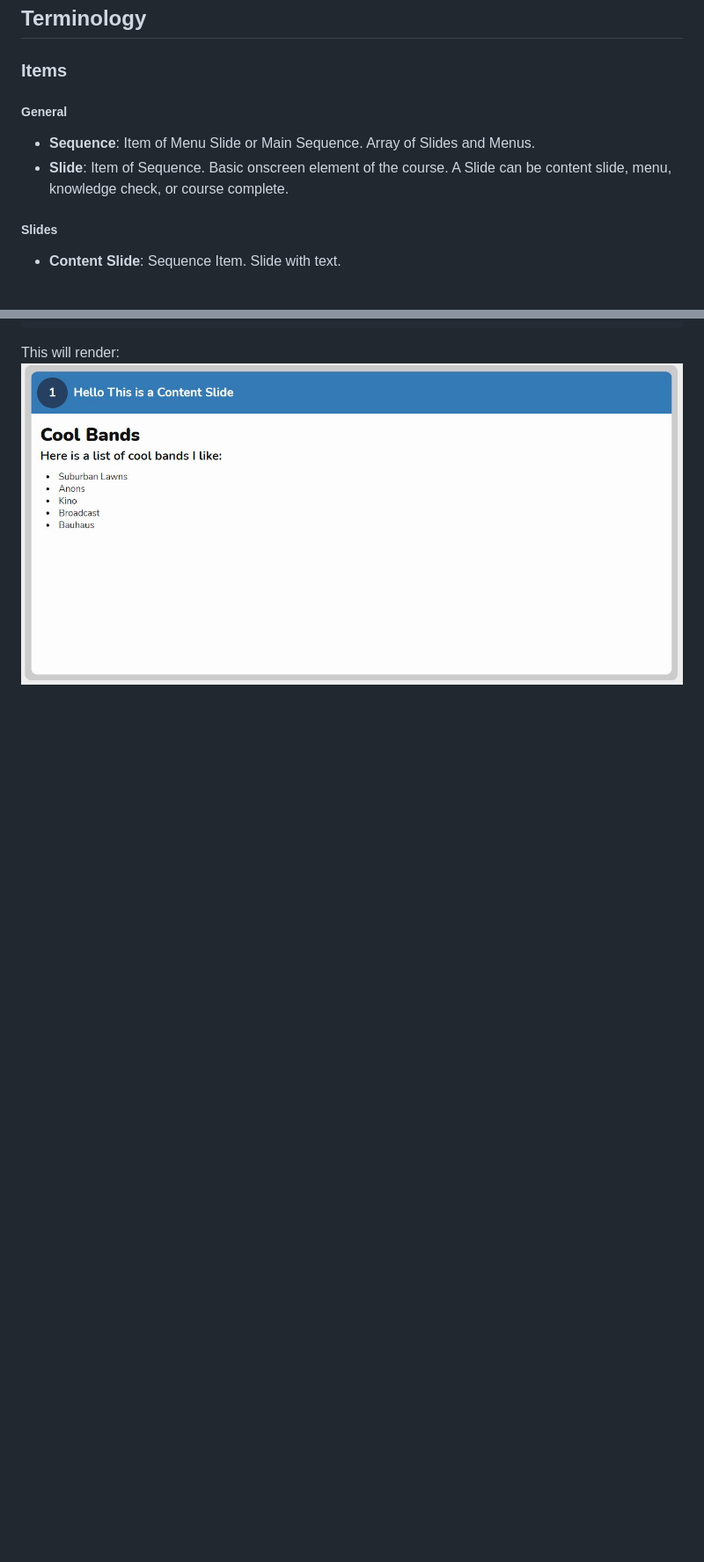
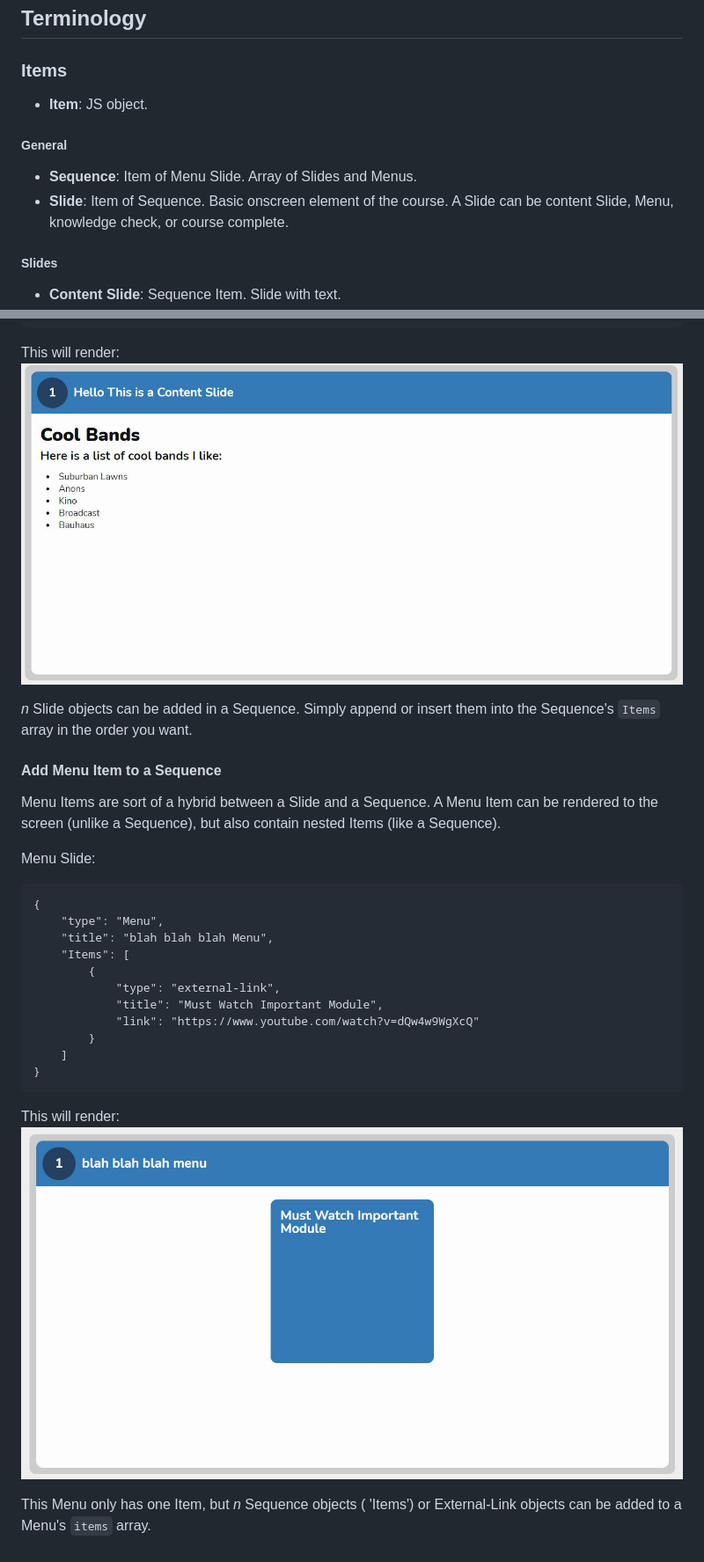
Before and after one commit to billybuehl792/Javascript-Course-Framework, a Markdown page: README.md, 2 parts joined by grey strips. Shown: that part at 88% size. Rendered like a GitHub page; pictures changed too: media/menuExample.jpg (added); blank space fills up the shorter version.

Commit message:
menu info added to README

````diff
--- a/README.md
+++ b/README.md
@@ -4,9 +4,10 @@ This framework is used to generate HTML5 courses for the NASA Safety Center. The
 
 ## Terminology
 ### Items
+- **Item**: JS object.
 ##### General
-- **Sequence**: Item of Menu Slide or Main Sequence. Array of Slides and Menus.
-- **Slide**: Item of Sequence. Basic onscreen element of the course. A Slide can be content slide, menu, knowledge check, or course complete.
+- **Sequence**: Item of Menu Slide. Array of Slides and Menus.
+- **Slide**: Item of Sequence. Basic onscreen element of the course. A Slide can be content Slide, Menu, knowledge check, or course complete.
 
 ##### Slides
 - **Content Slide**: Sequence Item. Slide with text.
@@ -60,3 +61,28 @@ Content Slide:
 
 This will render:
 ![Content Slide Example](./media/contentExample.jpg?raw=true "Content Example")
+
+_n_ Slide objects can be added in a Sequence. Simply append or insert them into the Sequence's `Items` array in the order you want.
+
+#### Add Menu Item to a Sequence
+Menu Items are sort of a hybrid between a Slide and a Sequence. A Menu Item can be rendered to the screen \(unlike a Sequence\), but also contain nested Items \(like a Sequence\).
+
+Menu Slide:
+```
+{
+    "type": "Menu",
+    "title": "blah blah blah Menu",
+    "Items": [
+        {
+            "type": "external-link",
+            "title": "Must Watch Important Module",
+            "link": "https://www.youtube.com/watch?v=dQw4w9WgXcQ"
+        }
+    ]
+}
+```
+
+This will render:
+![Menu Slide Example](./media/menuExample.jpg?raw=true "Content Example")
+
+This Menu only has one Item, but _n_ Sequence objects \( 'Items'\) or External-Link objects can be added to a Menu's `items` array.
````
Also changed, not shown: other parts of README.md (+2 -2 lines), 2 other files.
